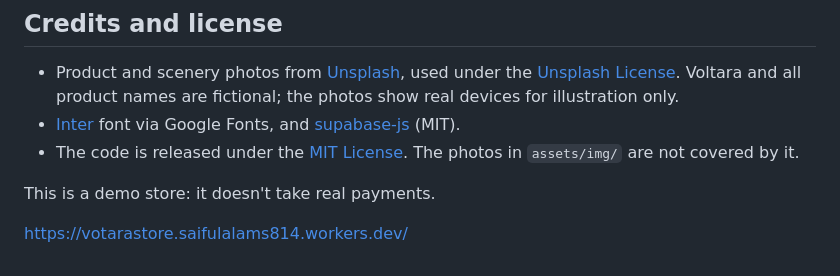
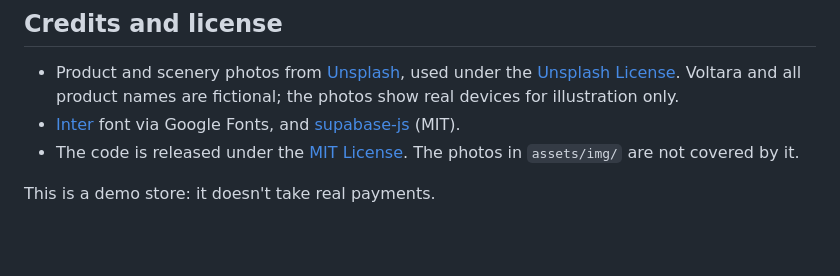
Before and after one commit to shishir1321x/Electronic-Ecommerce-Website, a Markdown page: README.md, the part around one of its changes. Drawn GitHub-style; blank space fills up the shorter version.

```diff
--- a/README.md
+++ b/README.md
@@ -86,5 +86,3 @@ unticking `active`, and read messages sent from the contact form. See
 - The code is released under the [MIT License](LICENSE). The photos in `assets/img/` are not covered by it.
 
 This is a demo store: it doesn't take real payments.
-
-https://votarastore.saifulalams814.workers.dev/
```
Also changed, not shown: other parts of README.md (+1 -1 lines).
